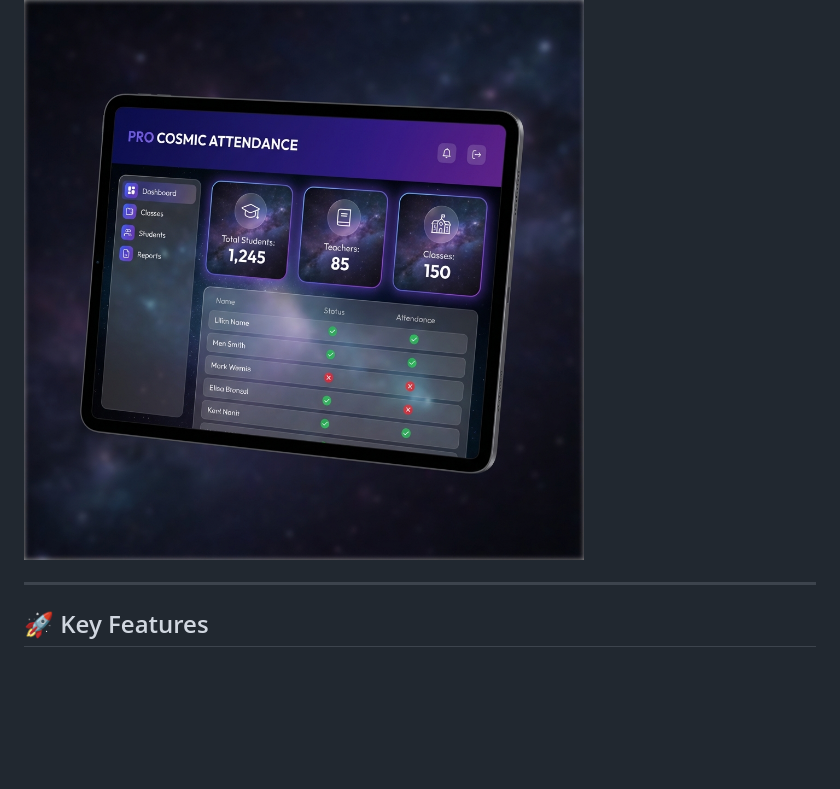
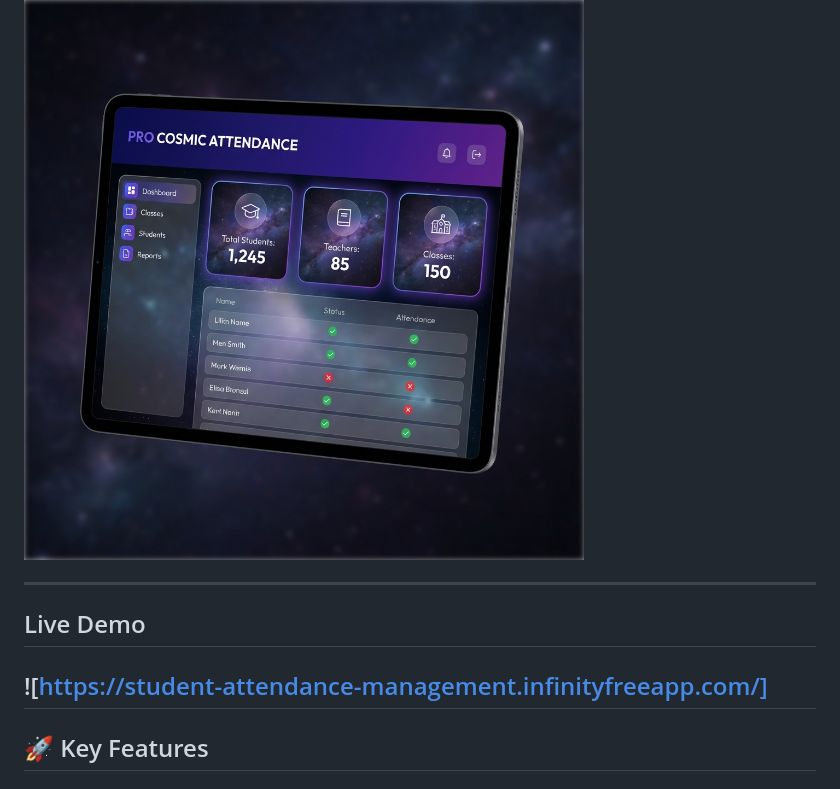
Before and after one commit to mallikarjun-athani/Student-Attendance-Management-System, a Markdown page: README.md, the part around the change. Rendered like a GitHub page; blank space fills up the shorter version.

Commit message:
Add Live Demo section to README

```diff
--- a/README.md
+++ b/README.md
@@ -12,6 +12,9 @@ A high-performance, modern, and aesthetically premium Student Attendance Managem
 
 ![SAMS Dashboard](img/readme/dashboard.png)
 
+---
+## Live Demo
+![https://student-attendance-management.infinityfreeapp.com/]
 ---
 
 ## 🚀 Key Features
```
